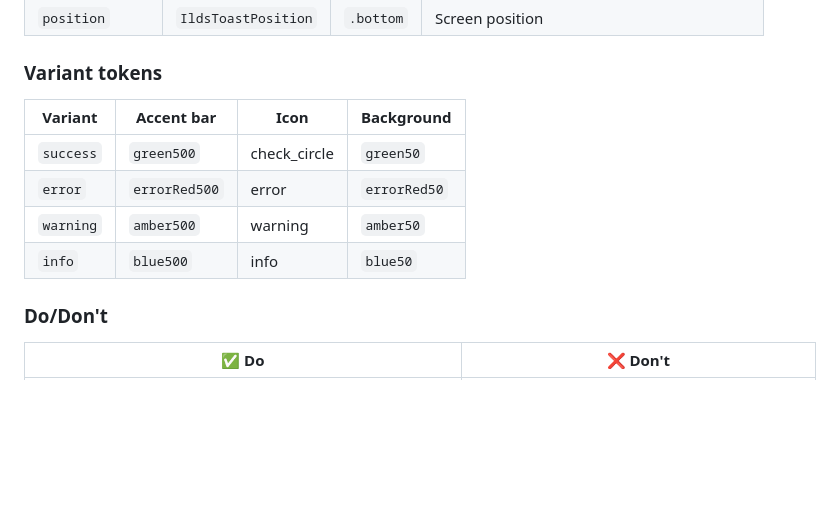
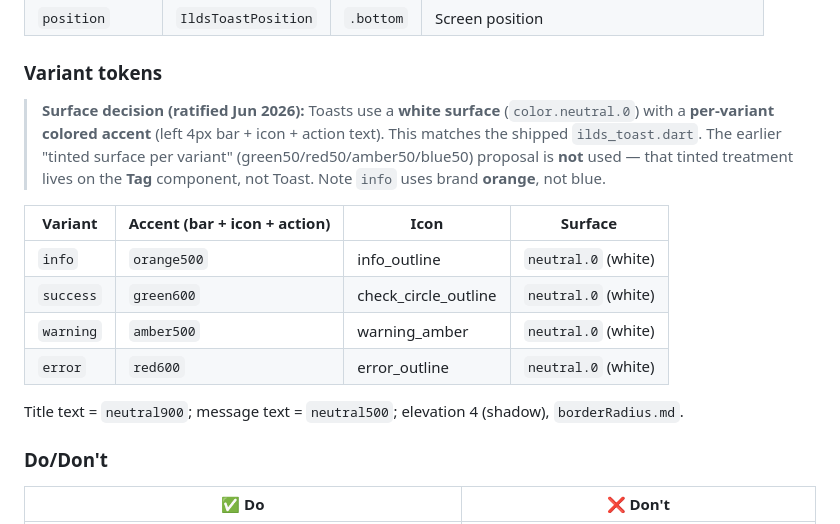
Before and after one commit to dsoftacademy/ilds-design-system, a Markdown page: ILDS_PHASE5_SUPERNOVA_BRIEF.md, the part around the change. Rendered like a GitHub page; blank space fills up the shorter version.

Commit message:
docs: resolve Toast surface conflict (white + colored accent)
Ratified white surface (neutral.0) + per-variant accent to match
shipped ilds_toast.dart and the Phase 3 brief. Corrected the Phase 5
Supernova brief's tinted-surface spec (info accent is brand orange,
not blue; success/error use 600 not 500). Tinted surfaces belong to
the Tag component, not Toast.

Co-authored-by: Cursor <cursoragent@cursor.com>

```diff
--- a/ILDS_PHASE5_SUPERNOVA_BRIEF.md
+++ b/ILDS_PHASE5_SUPERNOVA_BRIEF.md
@@ -539,12 +539,16 @@ Ephemeral notifications that appear at the bottom (default) or top of the screen
 | `position` | `IldsToastPosition` | `.bottom` | Screen position |
 
 ### Variant tokens
-| Variant | Accent bar | Icon | Background |
+> **Surface decision (ratified Jun 2026):** Toasts use a **white surface** (`color.neutral.0`) with a **per-variant colored accent** (left 4px bar + icon + action text). This matches the shipped `ilds_toast.dart`. The earlier "tinted surface per variant" (green50/red50/amber50/blue50) proposal is **not** used — that tinted treatment lives on the **Tag** component, not Toast. Note `info` uses brand **orange**, not blue.
+
+| Variant | Accent (bar + icon + action) | Icon | Surface |
 |---|---|---|---|
-| `success` | `green500` | check_circle | `green50` |
-| `error` | `errorRed500` | error | `errorRed50` |
-| `warning` | `amber500` | warning | `amber50` |
-| `info` | `blue500` | info | `blue50` |
+| `info` | `orange500` | info_outline | `neutral.0` (white) |
+| `success` | `green600` | check_circle_outline | `neutral.0` (white) |
+| `warning` | `amber500` | warning_amber | `neutral.0` (white) |
+| `error` | `red600` | error_outline | `neutral.0` (white) |
+
+Title text = `neutral900`; message text = `neutral500`; elevation 4 (shadow), `borderRadius.md`.
 
 ### Do/Don't
 | ✅ Do | ❌ Don't |
```
Also changed, not shown: ILDS_PROJECT_MASTER.md (+6 -0 lines).
